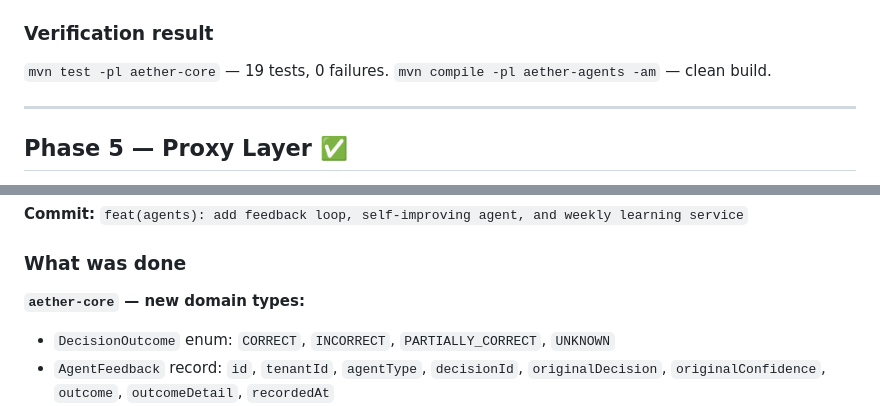
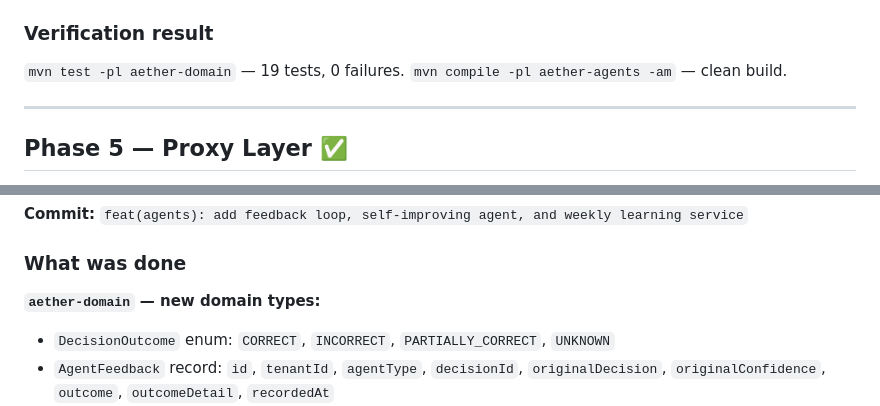
Before and after one commit to suplab/aether-grid, a Markdown page: docs/progress.md, 2 parts joined by grey strips. Rendered like a GitHub page.

```diff
--- a/docs/progress.md
+++ b/docs/progress.md
@@ -159,7 +159,7 @@
 - `AgentRegistry` — Spring-injected `List<Agent>`, `disableAgent(type)` kill-switch, `findByCapability()`
 
 ### Verification result
-`mvn test -pl aether-core` — 19 tests, 0 failures. `mvn compile -pl aether-agents -am` — clean build.
+`mvn test -pl aether-domain` — 19 tests, 0 failures. `mvn compile -pl aether-agents -am` — clean build.
 
 ---
 
@@ -420,7 +420,7 @@
 
 ### What was done
 
-**`aether-core` — new domain types:**
+**`aether-domain` — new domain types:**
 - `DecisionOutcome` enum: `CORRECT`, `INCORRECT`, `PARTIALLY_CORRECT`, `UNKNOWN`
 - `AgentFeedback` record: `id`, `tenantId`, `agentType`, `decisionId`, `originalDecision`, `originalConfidence`, `outcome`, `outcomeDetail`, `recordedAt`
 - `AgentFeedbackPort` interface: `record()`, `findByAgentType()`, `getPerformanceStats()`
```
Also changed, not shown: other parts of docs/progress.md (+8 -8 lines), docs/roadmap.md (+3 -3 lines).
